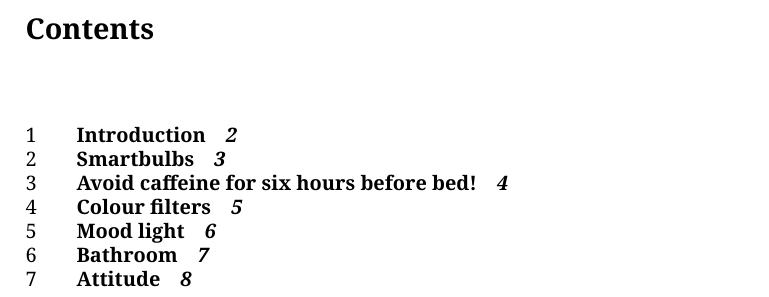
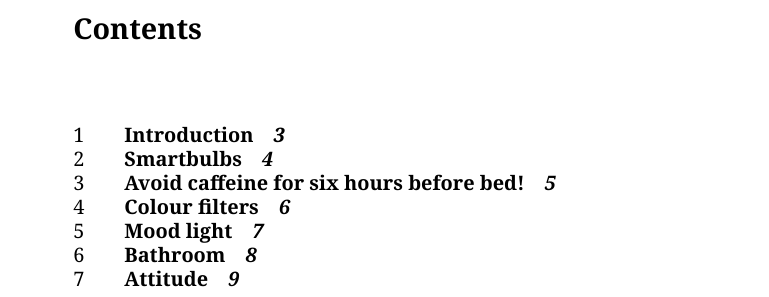
Before and after one commit to Mikaela/gist, a LaTeX document (LaTeX/sleep.tex): part of page 2 of 9, cut so that both start at the same text. Compiled offline with XeLaTeX.

Commit message:
LaTeX/sleep.tex: rapport3 -> boek3

```diff
--- a/LaTeX/sleep.tex
+++ b/LaTeX/sleep.tex
@@ -1,4 +1,4 @@
-\documentclass[a4paper]{rapport3}
+\documentclass[a4paper]{boek3}
 \usepackage[english]{babel}
 \usepackage{noto-serif}
 \usepackage{cmap}
@@ -9,6 +9,9 @@
 \title{Secrets of sleep}
 \author{Aminda Suomalainen}
 \date{2023-10-16}
+
+% Removes empty ToC pages
+\let\cleardoublepage=\clearpage
 
 \begin{document}
 %\hypersetup{urlcolor=blue}
```
